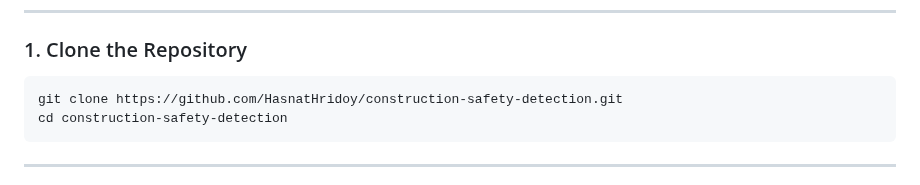
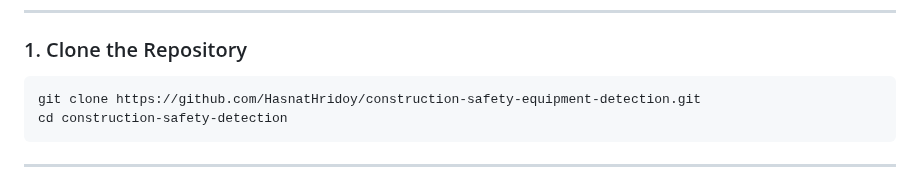
Before and after one commit to HasnatHridoy/construction-safety-detection, a Markdown page: README.md, the part around the change. Rendered like a GitHub page.

Commit message:
Update repository URL in README.md

````diff
--- a/README.md
+++ b/README.md
@@ -298,7 +298,7 @@ However, you can still clone the repository locally if you want to **explore the
 ### 1. Clone the Repository
 
 ```bash
-git clone https://github.com/HasnatHridoy/construction-safety-detection.git
+git clone https://github.com/HasnatHridoy/construction-safety-equipment-detection.git
 cd construction-safety-detection
 ```
 
````
